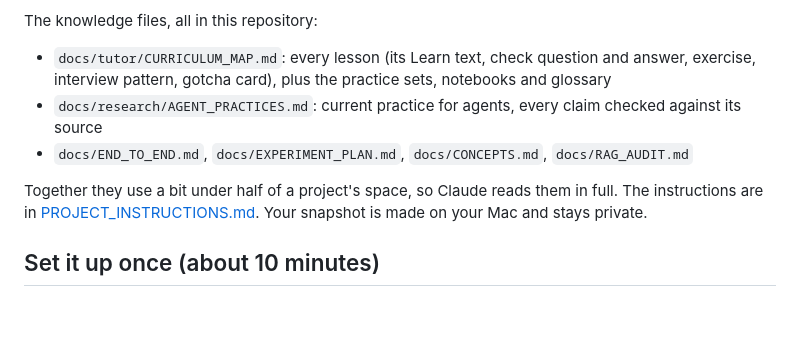
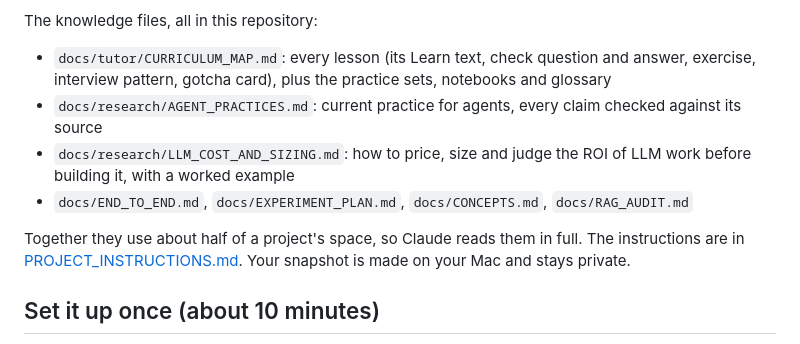
Before and after one commit to HuyD0/langgraph, a Markdown page: docs/tutor/README.md, the part around the change. GitHub-like rendering; blank space fills up the shorter version.

```diff
--- a/docs/tutor/README.md
+++ b/docs/tutor/README.md
@@ -10,9 +10,10 @@ The knowledge files, all in this repository:
 - `docs/tutor/CURRICULUM_MAP.md`: every lesson (its Learn text, check question and answer,
   exercise, interview pattern, gotcha card), plus the practice sets, notebooks and glossary
 - `docs/research/AGENT_PRACTICES.md`: current practice for agents, every claim checked against its source
+- `docs/research/LLM_COST_AND_SIZING.md`: how to price, size and judge the ROI of LLM work before building it, with a worked example
 - `docs/END_TO_END.md`, `docs/EXPERIMENT_PLAN.md`, `docs/CONCEPTS.md`, `docs/RAG_AUDIT.md`
 
-Together they use a bit under half of a project's space, so Claude reads them in full. The
+Together they use about half of a project's space, so Claude reads them in full. The
 instructions are in [PROJECT_INSTRUCTIONS.md](PROJECT_INSTRUCTIONS.md). Your snapshot is
 made on your Mac and stays private.
 
```
Also changed, not shown: docs/research/LLM_COST_AND_SIZING.md (added, +191 -0 lines), docs/tutor/PROJECT_INSTRUCTIONS.md (+4 -3 lines).
